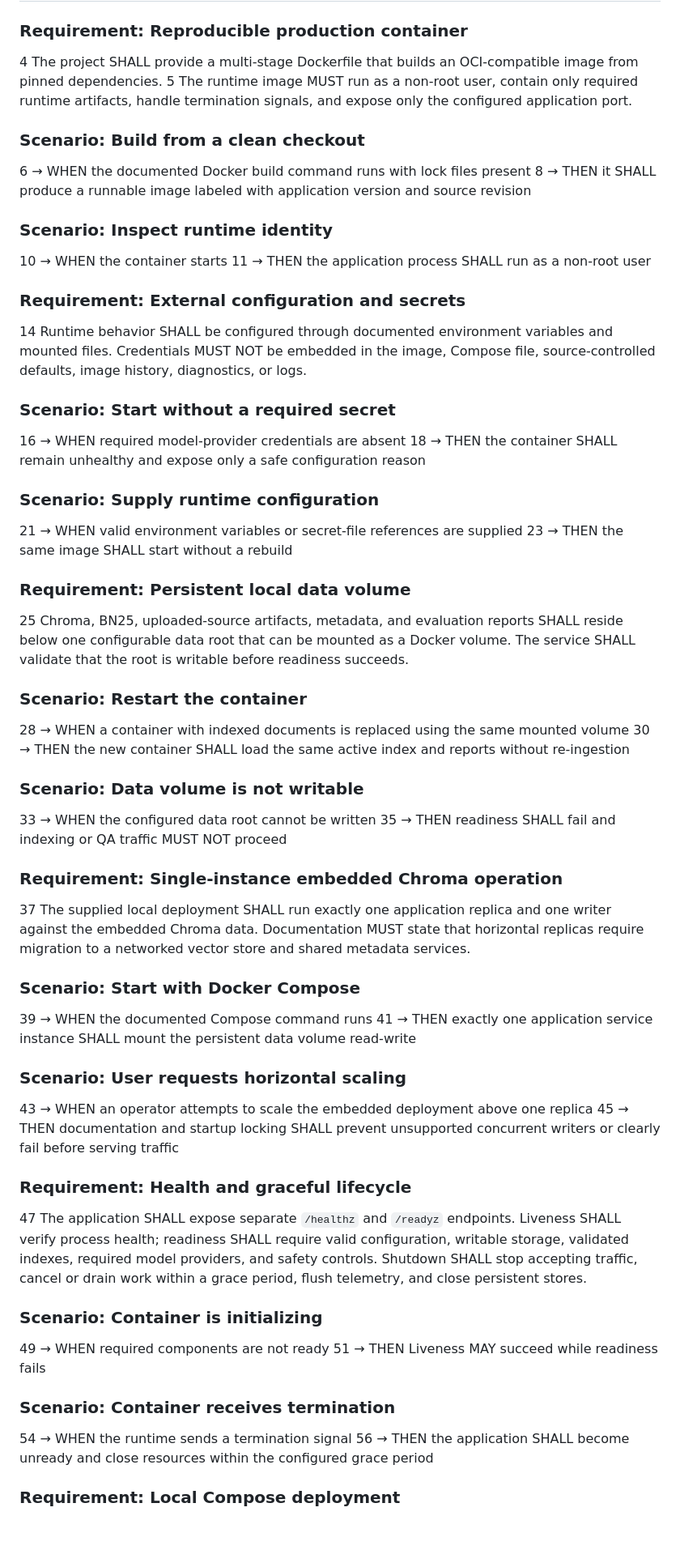
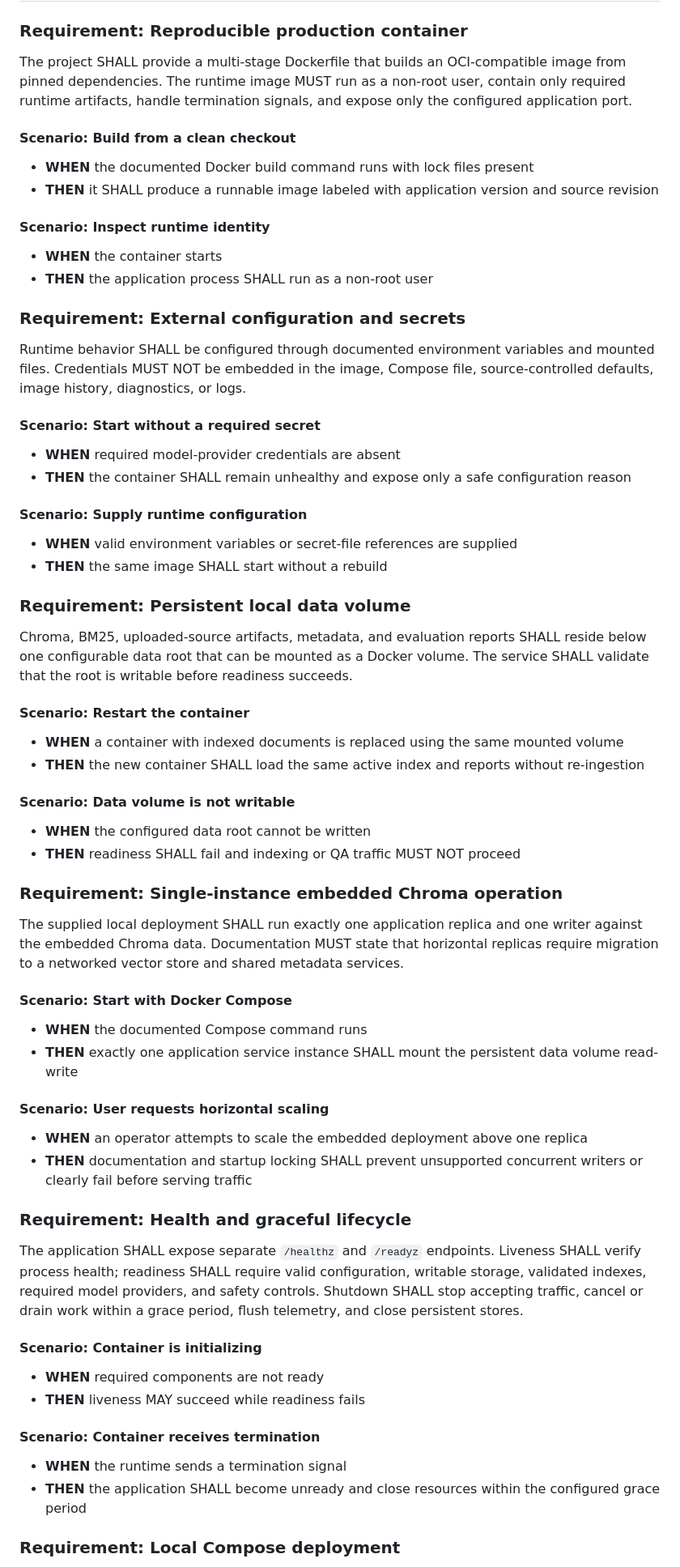
Before and after one commit to DenisYuqi/Rag_Demo, a Markdown page: specs/container-deployment/spec.md, the part around one of its changes. Shown at 81% size. Drawn GitHub-style; blank space fills up the shorter version.

Commit message:
verify 1

```diff
--- a/specs/container-deployment/spec.md
+++ b/specs/container-deployment/spec.md
@@ -1,59 +1,58 @@
 # ADDED Requirements
 
 ### Requirement: Reproducible production container
-4 The project SHALL provide a multi-stage Dockerfile that builds an OCI-compatible image from pinned dependencies.
-5 The runtime image MUST run as a non-root user, contain only required runtime artifacts, handle termination signals, and expose only the configured application port.
+The project SHALL provide a multi-stage Dockerfile that builds an OCI-compatible image from pinned dependencies. The runtime image MUST run as a non-root user, contain only required runtime artifacts, handle termination signals, and expose only the configured application port.
 
-### Scenario: Build from a clean checkout
-6 → WHEN the documented Docker build command runs with lock files present
-8 → THEN it SHALL produce a runnable image labeled with application version and source revision
+#### Scenario: Build from a clean checkout
+- **WHEN** the documented Docker build command runs with lock files present
+- **THEN** it SHALL produce a runnable image labeled with application version and source revision
 
-### Scenario: Inspect runtime identity
-10 → WHEN the container starts
-11 → THEN the application process SHALL run as a non-root user
+#### Scenario: Inspect runtime identity
+- **WHEN** the container starts
+- **THEN** the application process SHALL run as a non-root user
 
 ### Requirement: External configuration and secrets
-14 Runtime behavior SHALL be configured through documented environment variables and mounted files. Credentials MUST NOT be embedded in the image, Compose file, source-controlled defaults, image history, diagnostics, or logs.
+Runtime behavior SHALL be configured through documented environment variables and mounted files. Credentials MUST NOT be embedded in the image, Compose file, source-controlled defaults, image history, diagnostics, or logs.
 
-### Scenario: Start without a required secret
-16 → WHEN required model-provider credentials are absent
-18 → THEN the container SHALL remain unhealthy and expose only a safe configuration reason
+#### Scenario: Start without a required secret
+- **WHEN** required model-provider credentials are absent
+- **THEN** the container SHALL remain unhealthy and expose only a safe configuration reason
 
-### Scenario: Supply runtime configuration
-21 → WHEN valid environment variables or secret-file references are supplied
-23 → THEN the same image SHALL start without a rebuild
+#### Scenario: Supply runtime configuration
+- **WHEN** valid environment variables or secret-file references are supplied
+- **THEN** the same image SHALL start without a rebuild
 
 ### Requirement: Persistent local data volume
-25 Chroma, BN25, uploaded-source artifacts, metadata, and evaluation reports SHALL reside below one configurable data root that can be mounted as a Docker volume. The service SHALL validate that the root is writable before readiness succeeds.
+Chroma, BM25, uploaded-source artifacts, metadata, and evaluation reports SHALL reside below one configurable data root that can be mounted as a Docker volume. The service SHALL validate that the root is writable before readiness succeeds.
 
-### Scenario: Restart the container
-28 → WHEN a container with indexed documents is replaced using the same mounted volume
-30 → THEN the new container SHALL load the same active index and reports without re-ingestion
+#### Scenario: Restart the container
+- **WHEN** a container with indexed documents is replaced using the same mounted volume
+- **THEN** the new container SHALL load the same active index and reports without re-ingestion
 
-### Scenario: Data volume is not writable
-33 → WHEN the configured data root cannot be written
-35 → THEN readiness SHALL fail and indexing or QA traffic MUST NOT proceed
+#### Scenario: Data volume is not writable
+- **WHEN** the configured data root cannot be written
+- **THEN** readiness SHALL fail and indexing or QA traffic MUST NOT proceed
 
 ### Requirement: Single-instance embedded Chroma operation
-37 The supplied local deployment SHALL run exactly one application replica and one writer against the embedded Chroma data. Documentation MUST state that horizontal replicas require migration to a networked vector store and shared metadata services.
+The supplied local deployment SHALL run exactly one application replica and one writer against the embedded Chroma data. Documentation MUST state that horizontal replicas require migration to a networked vector store and shared metadata services.
 
-### Scenario: Start with Docker Compose
-39 → WHEN the documented Compose command runs
-41 → THEN exactly one application service instance SHALL mount the persistent data volume read-write
+#### Scenario: Start with Docker Compose
+- **WHEN** the documented Compose command runs
+- **THEN** exactly one application service instance SHALL mount the persistent data volume read-write
 
-### Scenario: User requests horizontal scaling
-43 → WHEN an operator attempts to scale the embedded deployment above one replica
-45 → THEN documentation and startup locking SHALL prevent unsupported concurrent writers or clearly fail before serving traffic
+#### Scenario: User requests horizontal scaling
+- **WHEN** an operator attempts to scale the embedded deployment above one replica
+- **THEN** documentation and startup locking SHALL prevent unsupported concurrent writers or clearly fail before serving traffic
 
 ### Requirement: Health and graceful lifecycle
-47 The application SHALL expose separate `/healthz` and `/readyz` endpoints. Liveness SHALL verify process health; readiness SHALL require valid configuration, writable storage, validated indexes, required model providers, and safety controls. Shutdown SHALL stop accepting traffic, cancel or drain work within a grace period, flush telemetry, and close persistent stores.
+The application SHALL expose separate `/healthz` and `/readyz` endpoints. Liveness SHALL verify process health; readiness SHALL require valid configuration, writable storage, validated indexes, required model providers, and safety controls. Shutdown SHALL stop accepting traffic, cancel or drain work within a grace period, flush telemetry, and close persistent stores.
 
-### Scenario: Container is initializing
-49 → WHEN required components are not ready
-51 → THEN Liveness MAY succeed while readiness fails
+#### Scenario: Container is initializing
+- **WHEN** required components are not ready
+- **THEN** liveness MAY succeed while readiness fails
 
-### Scenario: Container receives termination
-54 → WHEN the runtime sends a termination signal
-56 → THEN the application SHALL become unready and close resources within the configured grace period
+#### Scenario: Container receives termination
+- **WHEN** the runtime sends a termination signal
+- **THEN** the application SHALL become unready and close resources within the configured grace period
 
 ### Requirement: Local Compose deployment
```
Also changed, not shown: other parts of specs/container-deployment/spec.md (+15 -14 lines).
